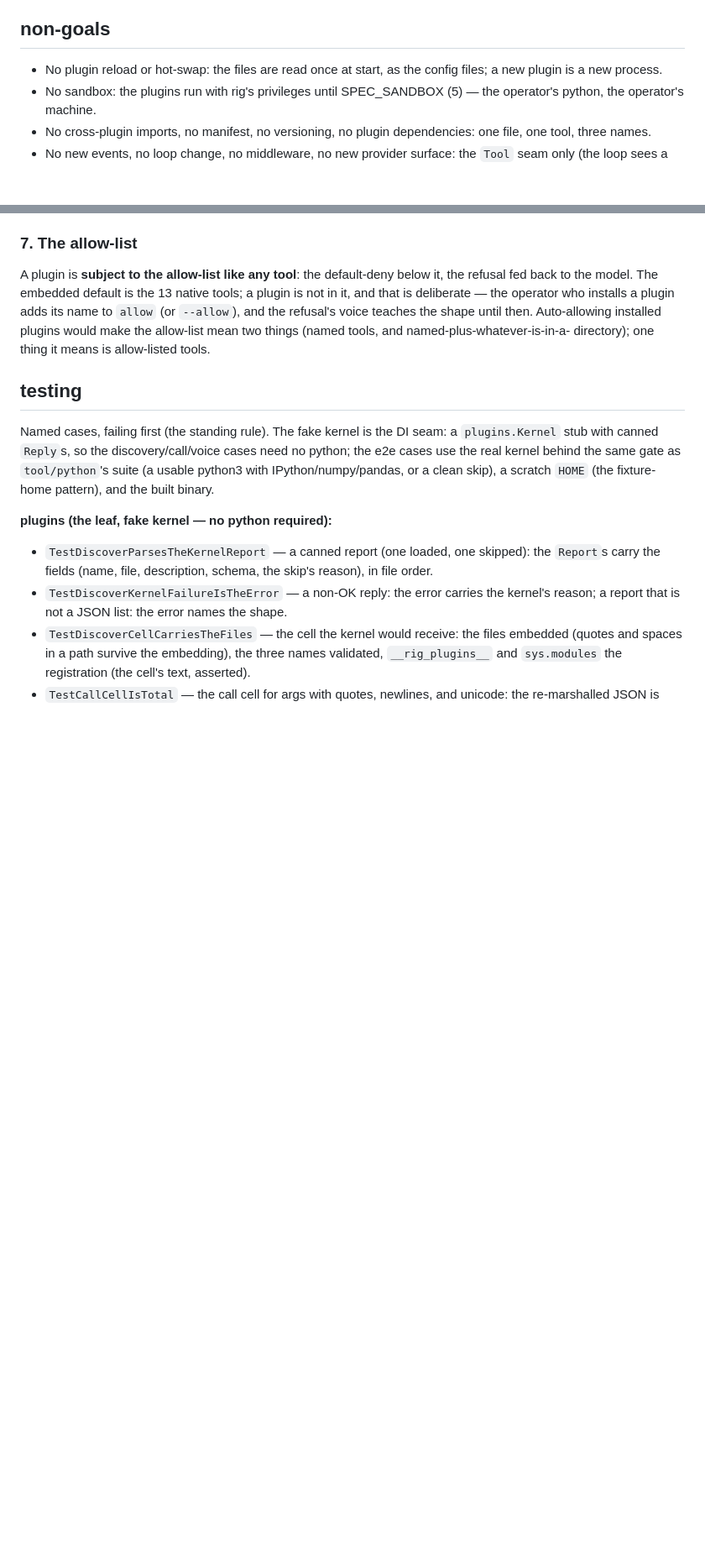
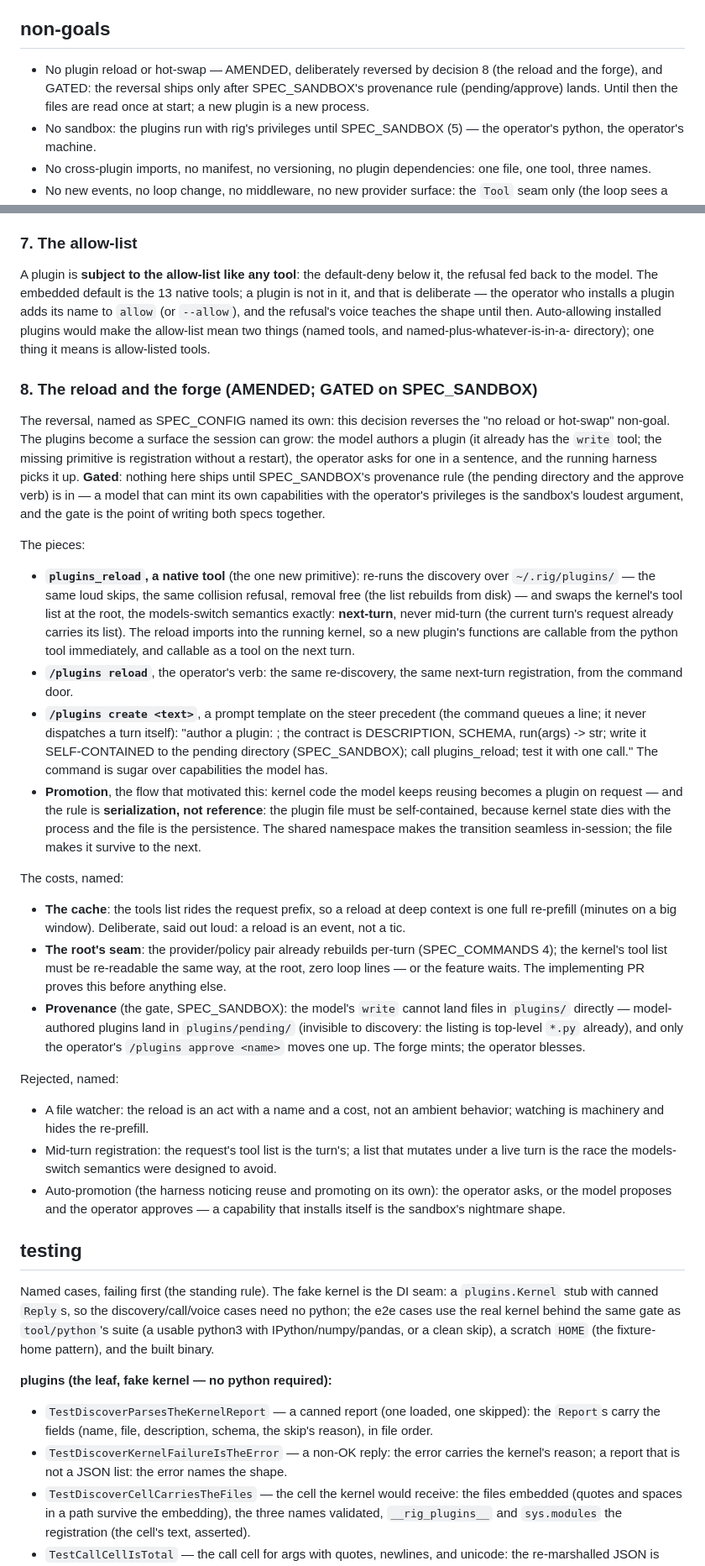
Before and after one commit to mrsirg97-rgb/rig, a Markdown page: specs/SPEC_PLUGINS.md, 2 parts joined by grey strips. Shown at 84% size. GitHub-like rendering; blank space fills up the shorter version.

```diff
--- a/specs/SPEC_PLUGINS.md
+++ b/specs/SPEC_PLUGINS.md
@@ -48,8 +48,11 @@ discovery is then a no-op that never starts the kernel. `core/` and
 
 ## non-goals
 
-- No plugin reload or hot-swap: the files are read once at start, as
-  the config files; a new plugin is a new process.
+- No plugin reload or hot-swap — AMENDED, deliberately reversed by
+  decision 8 (the reload and the forge), and GATED: the reversal ships
+  only after SPEC_SANDBOX's provenance rule (pending/approve) lands.
+  Until then the files are read once at start; a new plugin is a new
+  process.
 - No sandbox: the plugins run with rig's privileges until
   SPEC_SANDBOX (5) — the operator's python, the operator's machine.
 - No cross-plugin imports, no manifest, no versioning, no plugin
@@ -392,6 +396,71 @@ to `allow` (or `--allow`), and the refusal's voice teaches the shape
 until then. Auto-allowing installed plugins would make the allow-list
 mean two things (named tools, and named-plus-whatever-is-in-a-
 directory); one thing it means is allow-listed tools.
+
+### 8. The reload and the forge (AMENDED; GATED on SPEC_SANDBOX)
+
+The reversal, named as SPEC_CONFIG named its own: this decision
+reverses the "no reload or hot-swap" non-goal. The plugins become a
+surface the session can grow: the model authors a plugin (it already
+has the `write` tool; the missing primitive is registration without a
+restart), the operator asks for one in a sentence, and the running
+harness picks it up. **Gated**: nothing here ships until
+SPEC_SANDBOX's provenance rule (the pending directory and the approve
+verb) is in — a model that can mint its own capabilities with the
+operator's privileges is the sandbox's loudest argument, and the gate
+is the point of writing both specs together.
+
+The pieces:
+
+- **`plugins_reload`, a native tool** (the one new primitive): re-runs
+  the discovery over `~/.rig/plugins/` — the same loud skips, the same
+  collision refusal, removal free (the list rebuilds from disk) — and
+  swaps the kernel's tool list at the root, the models-switch
+  semantics exactly: **next-turn**, never mid-turn (the current turn's
+  request already carries its list). The reload imports into the
+  running kernel, so a new plugin's functions are callable from the
+  python tool immediately, and callable as a tool on the next turn.
+- **`/plugins reload`**, the operator's verb: the same re-discovery,
+  the same next-turn registration, from the command door.
+- **`/plugins create <text>`**, a prompt template on the steer
+  precedent (the command queues a line; it never dispatches a turn
+  itself): "author a plugin: <text>; the contract is DESCRIPTION,
+  SCHEMA, run(args) -> str; write it SELF-CONTAINED to the pending
+  directory (SPEC_SANDBOX); call plugins_reload; test it with one
+  call." The command is sugar over capabilities the model has.
+- **Promotion**, the flow that motivated this: kernel code the model
+  keeps reusing becomes a plugin on request — and the rule is
+  **serialization, not reference**: the plugin file must be
+  self-contained, because kernel state dies with the process and the
+  file is the persistence. The shared namespace makes the transition
+  seamless in-session; the file makes it survive to the next.
+
+The costs, named:
+
+- **The cache**: the tools list rides the request prefix, so a reload
+  at deep context is one full re-prefill (minutes on a big window).
+  Deliberate, said out loud: a reload is an event, not a tic.
+- **The root's seam**: the provider/policy pair already rebuilds
+  per-turn (SPEC_COMMANDS 4); the kernel's tool list must be
+  re-readable the same way, at the root, zero loop lines — or the
+  feature waits. The implementing PR proves this before anything else.
+- **Provenance** (the gate, SPEC_SANDBOX): the model's `write` cannot
+  land files in `plugins/` directly — model-authored plugins land in
+  `plugins/pending/` (invisible to discovery: the listing is top-level
+  `*.py` already), and only the operator's `/plugins approve <name>`
+  moves one up. The forge mints; the operator blesses.
+
+Rejected, named:
+
+- A file watcher: the reload is an act with a name and a cost, not an
+  ambient behavior; watching is machinery and hides the re-prefill.
+- Mid-turn registration: the request's tool list is the turn's; a
+  list that mutates under a live turn is the race the models-switch
+  semantics were designed to avoid.
+- Auto-promotion (the harness noticing reuse and promoting on its
+  own): the operator asks, or the model proposes and the operator
+  approves — a capability that installs itself is the sandbox's
+  nightmare shape.
 
 ## testing
 
```
Also changed, not shown: other parts of specs/SPEC_PLUGINS.md (+2 -1 lines), ROADMAP.md (+7 -0 lines), specs/SPEC_SANDBOX.md (added, +230 -0 lines).
